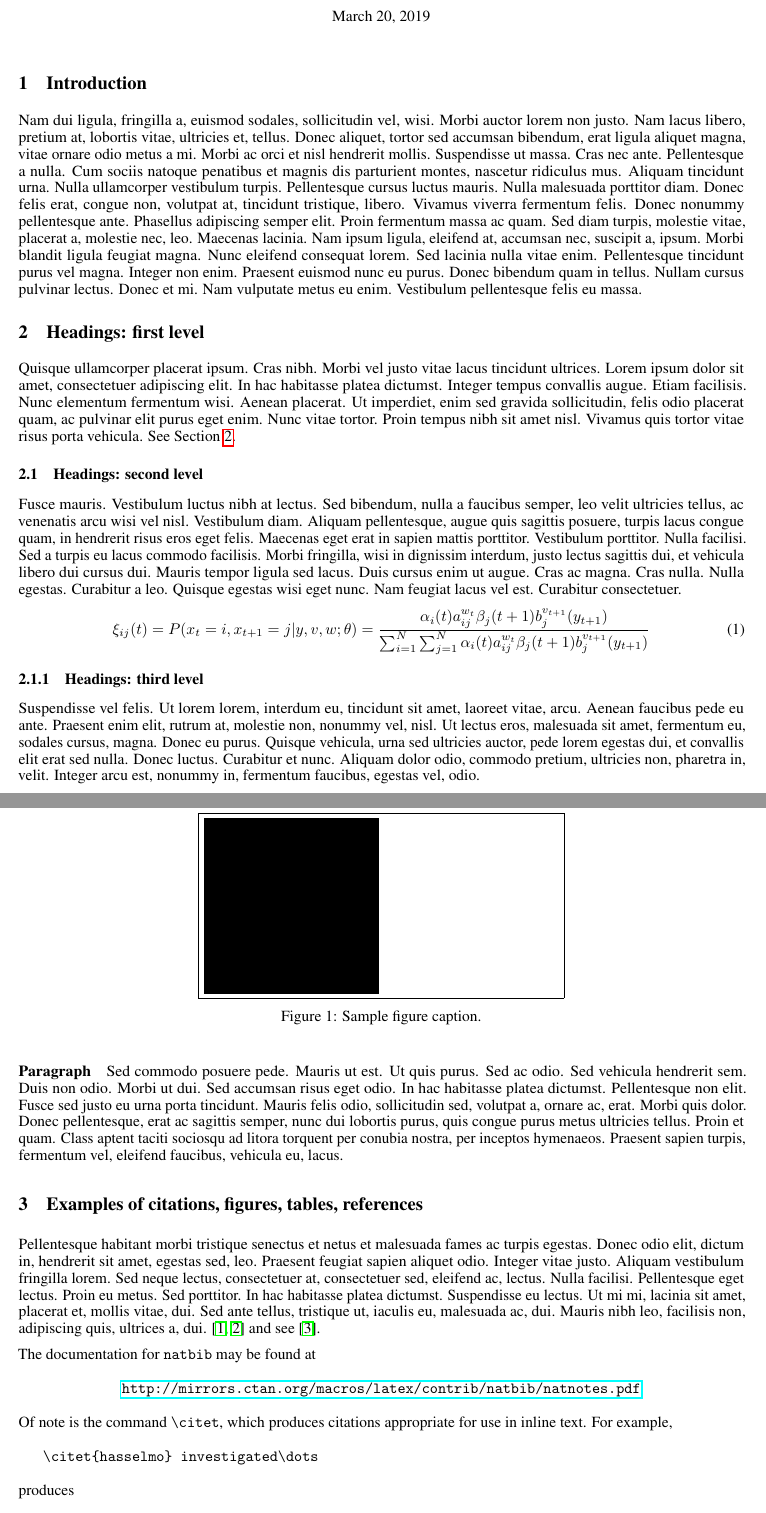
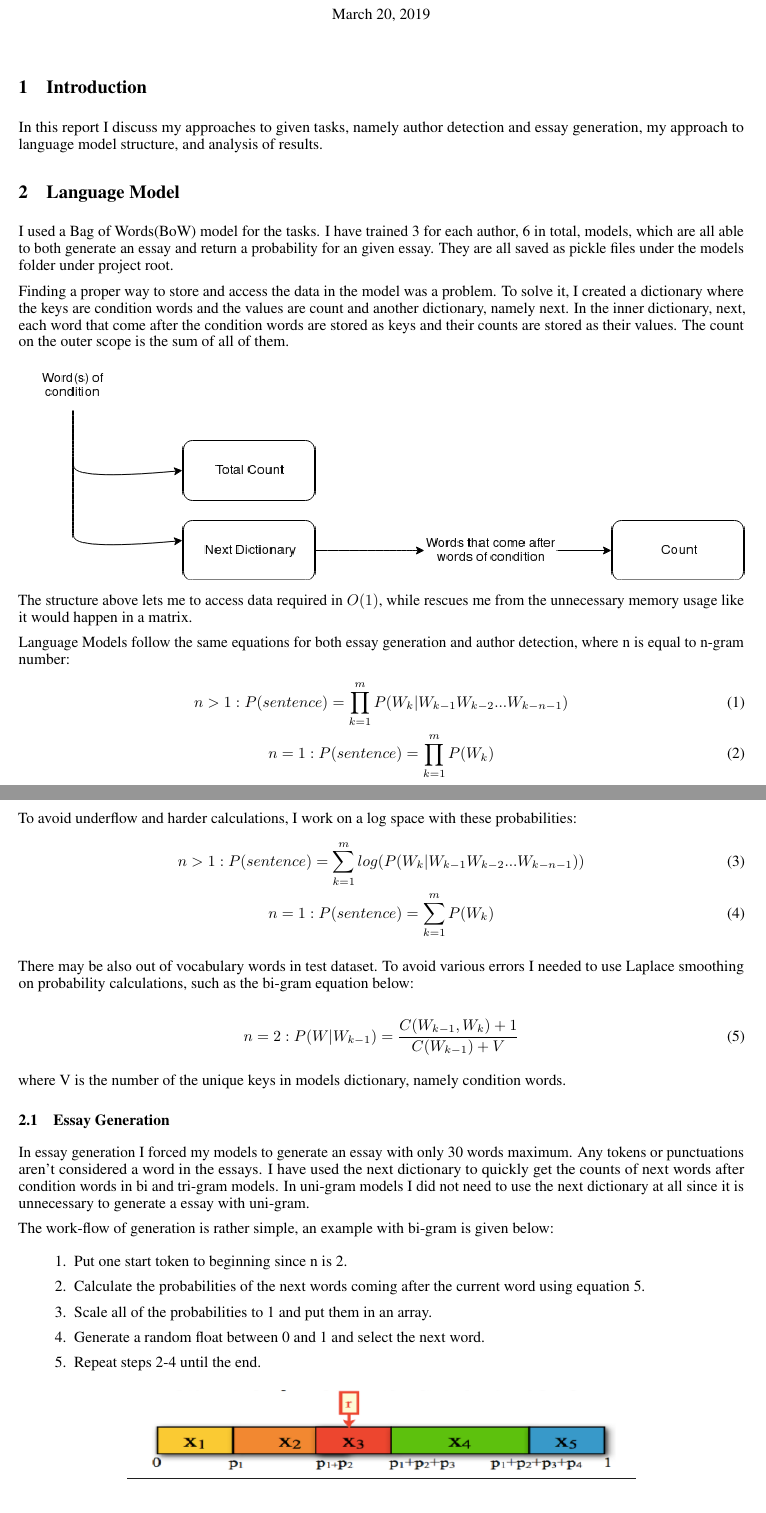
Before and after one commit to BBM497/assignment1-hakanakyurek, a LaTeX document (report/report.tex): two parts of pages 1 and 2 of 3, joined at a grey line, cut so that both start at the same text. Compiled offline with pdfLaTeX.

Commit message:
report updated.

```diff
--- a/report/report.tex
+++ b/report/report.tex
@@ -2,6 +2,8 @@
 
 
 \usepackage{arxiv}
+\usepackage{graphicx}
+\usepackage{amsmath}
 
 \usepackage[utf8]{inputenc} % allow utf-8 input
 \usepackage[T1]{fontenc}    % use 8-bit T1 fonts
@@ -13,12 +15,12 @@
 \usepackage{microtype}      % microtypography
 \usepackage{lipsum}
 
-\title{A template for assignment}
+\title{BBM-497 Assignment 1}
 
 
 \author{
-  Author \\
-  \texttt{e-mail} \\
+  Hakan AKYÜREK \\
+  \texttt{b21426553@cs.hacettepe.edu.tr} \\
   %% examples of more authors
 }
 
@@ -26,46 +28,51 @@
 \maketitle
 
 \section{Introduction}
-\lipsum[2]
-\lipsum[3]
+In this report I discuss my approaches to given tasks, namely author detection and essay generation, my approach to language model structure, and analysis of results.
+\section{Language Model}
 
+I used a Bag of Words(BoW) model for the tasks. I have trained 3 for each author, 6 in total, models, which are all able to both generate an essay and return a probability for an given essay. They are all saved as pickle files under the models folder under project root.
 
-\section{Headings: first level}
-\label{sec:headings}
+Finding a proper way to store and access the data in the model was a problem. To solve it, I created a dictionary where the keys are condition words and the values are count and another dictionary, namely next. In the inner dictionary, next, each word that come after the condition words are stored as keys and their counts are stored as their values. The count on the outer scope is the sum of all of them.
 
-\lipsum[4] See Section \ref{sec:headings}.
+\includegraphics[width=1\linewidth, height=5cm]{asdf}
 
-\subsection{Headings: second level}
-\lipsum[5]
+The structure above lets me to access data required in $O(1)$, while rescues me from the unnecessary memory usage like it would happen in a matrix.
+
+Language Models follow the same equations for both essay generation and author detection, where n is equal to n-gram number:
+\begin{gather}
+n > 1: P(sentence) = \prod_{k=1}^mP(W_k | W_{k-1} W_{k-2} ... W_{k-n-1}) \\
+n = 1: P(sentence) = \prod_{k=1}^mP(W_k)
+\end{gather}
+
+To avoid underflow and harder calculations, I work on a log space with these probabilities:
+\begin{gather}
+n > 1: P(sentence) = \sum_{k=1}^mlog(P(W_k | W_{k-1} W_{k-2} ... W_{k-n-1})) \\
+n = 1: P(sentence) = \sum_{k=1}^mP(W_k)
+\end{gather}
+
+There may be also out of vocabulary words in test dataset. To avoid various errors I needed to use Laplace smoothing on probability calculations, such as the bi-gram equation below:
+
 \begin{equation}
-\xi _{ij}(t)=P(x_{t}=i,x_{t+1}=j|y,v,w;\theta)= {\frac {\alpha _{i}(t)a^{w_t}_{ij}\beta _{j}(t+1)b^{v_{t+1}}_{j}(y_{t+1})}{\sum _{i=1}^{N} \sum _{j=1}^{N} \alpha _{i}(t)a^{w_t}_{ij}\beta _{j}(t+1)b^{v_{t+1}}_{j}(y_{t+1})}}
+n = 2:
+P(W | W_{k-1}) = \frac{C(W_{k-1}, W_k) + 1}{C(W_{k-1}) + V}
 \end{equation}
 
-\subsubsection{Headings: third level}
-\lipsum[6]
+where V is the number of the unique keys in models dictionary, namely condition words.
+\subsection{Essay Generation}
 
-\paragraph{Paragraph}
-\lipsum[7]
+In essay generation I forced my models to generate an essay with only 30 words maximum. Any tokens or punctuations aren't considered a word in the essays. I have used the next dictionary to quickly get the counts of next words after condition words in bi and tri-gram models. In uni-gram models I did not need to use the next dictionary at all since it is unnecessary to generate a essay with uni-gram.
 
-\section{Examples of citations, figures, tables, references}
-\label{sec:others}
-\lipsum[8] \cite{kour2014real,kour2014fast} and see \cite{hadash2018estimate}.
-
-The documentation for \verb+natbib+ may be found at
-\begin{center}
-  \url{http://mirrors.ctan.org/macros/latex/contrib/natbib/natnotes.pdf}
-\end{center}
-Of note is the command \verb+\citet+, which produces citations
-appropriate for use in inline text.  For example,
-\begin{verbatim}
-   \citet{hasselmo} investigated\dots
-\end{verbatim}
-produces
-\begin{quote}
-  Hasselmo, et al.\ (1995) investigated\dots
-\end{quote}
+The work-flow of generation is rather simple, an example with bi-gram is given below:
+\begin{itemize}
+\item[1.] Put one start token to beginning since n is 2.
+\item[2.] Calculate the probabilities of the next words coming after the current word using equation 5.
+\item[3.] Scale all of the probabilities to 1 and put them in an array.
+\item[4.] Generate a random float between 0 and 1 and select the next word.
+\item[5.] Repeat steps 2-4 until the end.
+\end{itemize}
 
 \begin{center}
-  \url{https://www.ctan.org/pkg/booktabs}
+\includegraphics[width=0.7\linewidth, height=2cm]{essay}
 \end{center}
 
@@ -77,5 +83 @@ See Figure \ref{fig:fig1}. Here is how you add footnotes. \footnote{Sample of th
 
-\begin{figure}
-  \centering
-  \fbox{\rule[-.5cm]{4cm}{4cm} \rule[-.5cm]{4cm}{0cm}}
-  \caption{Sample figure caption.}
```
Also changed, not shown: report/asdf.png (added), report/essay.png (added), report/report.pdf, report/report.tex (38 more changed lines), 5 other files.
